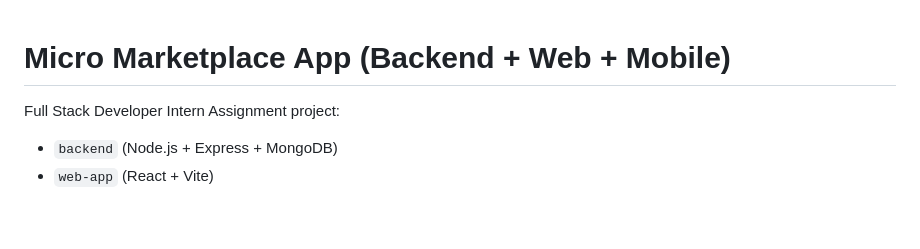
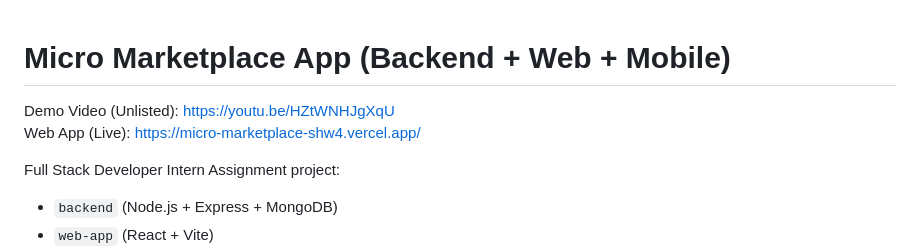
Before and after one commit to MohammadZakariya786/micro-marketplace, a Markdown page: README.md, the part around the change. Drawn GitHub-style; blank space fills up the shorter version.

Commit message:
video and web link added in readme file

```diff
--- a/README.md
+++ b/README.md
@@ -1,4 +1,7 @@
 # Micro Marketplace App (Backend + Web + Mobile)
+
+Demo Video (Unlisted): https://youtu.be/HZtWNHJgXqU
+Web App (Live): https://micro-marketplace-shw4.vercel.app/
 
 Full Stack Developer Intern Assignment project:
 - `backend` (Node.js + Express + MongoDB)
```
